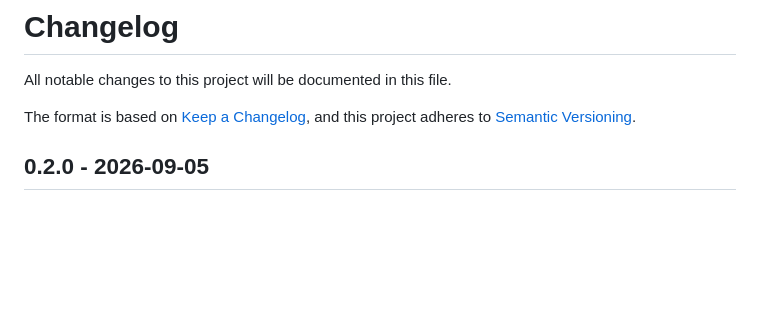
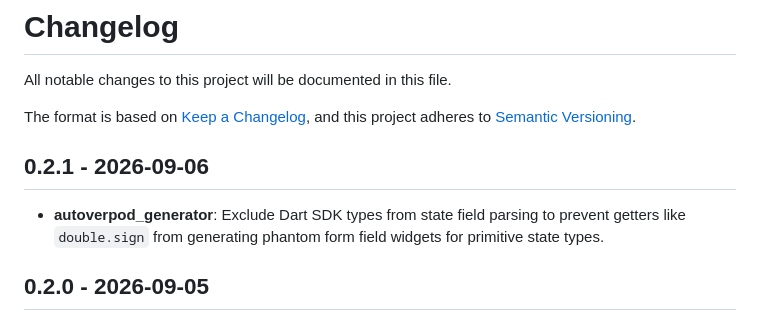
Before and after one commit to pckimlong/autoverpod_library, a Markdown page: CHANGELOG.md, the part around the change. Rendered like a GitHub page; blank space fills up the shorter version.

Commit message:
docs: add changelog for autoverpod_generator 0.2.1

```diff
--- a/CHANGELOG.md
+++ b/CHANGELOG.md
@@ -4,6 +4,10 @@ All notable changes to this project will be documented in this file.
 
 The format is based on [Keep a Changelog](https://keepachangelog.com/en/1.0.0/),
 and this project adheres to [Semantic Versioning](https://semver.org/spec/v2.0.0.html).
+
+## 0.2.1 - 2026-09-06
+
+- **autoverpod_generator**: Exclude Dart SDK types from state field parsing to prevent getters like `double.sign` from generating phantom form field widgets for primitive state types.
 
 ## 0.2.0 - 2026-09-05
 
```
Also changed, not shown: autoverpod_generator/CHANGELOG.md (+6 -0 lines).
